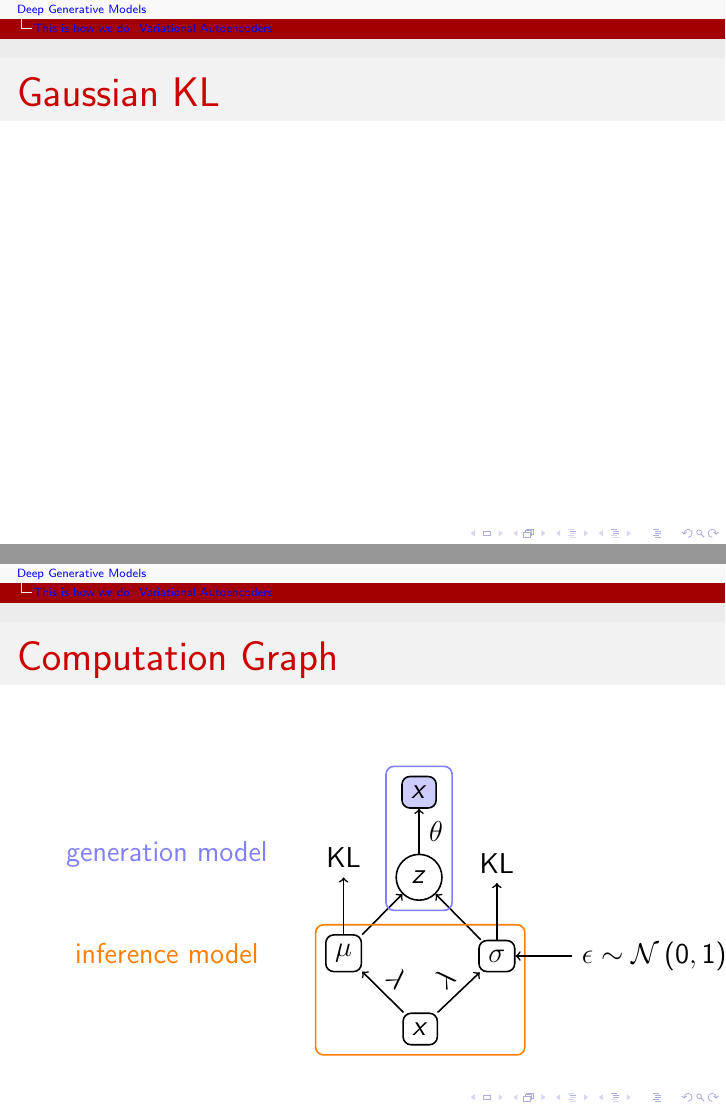
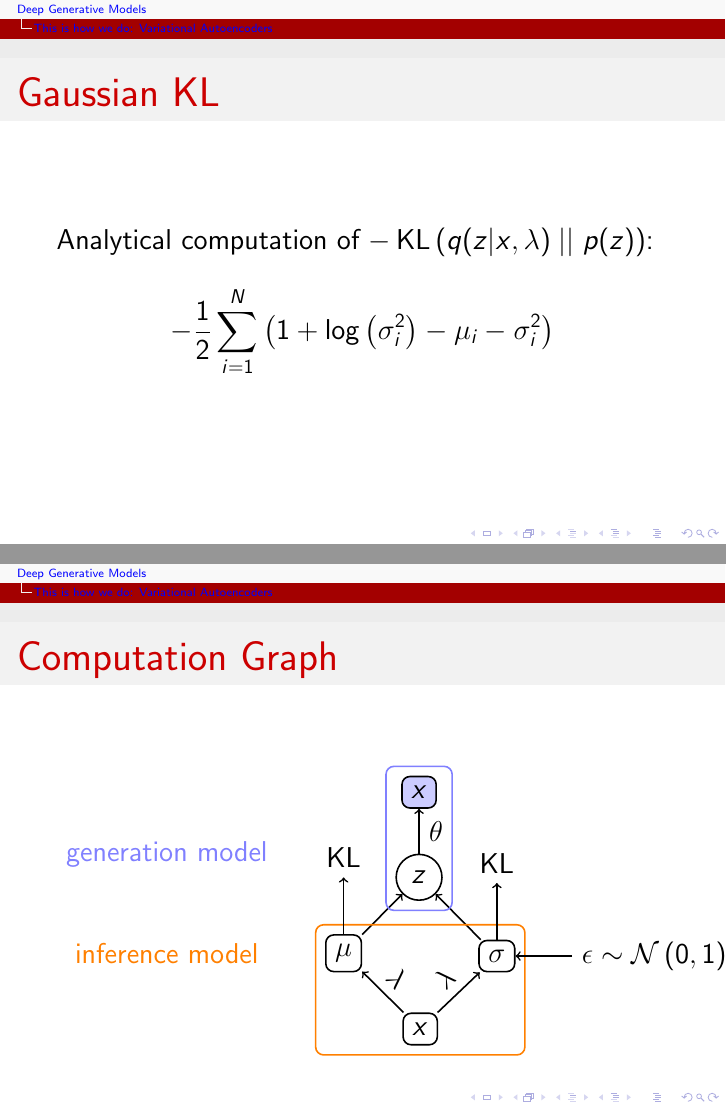
Before and after one commit to vitutorial/VITutorial, LaTeX slides (modules/M6_DeepGenerativeModels/M6_DeepGenerativeModels.tex): pages 68 and 73 of 86, joined at a grey line. Compiled offline with pdfLaTeX.

Commit message:
Add Gaussian KL

```diff
--- a/modules/M6_DeepGenerativeModels/M6_DeepGenerativeModels.tex
+++ b/modules/M6_DeepGenerativeModels/M6_DeepGenerativeModels.tex
@@ -475,8 +475,11 @@ h(\epsilon, \lambda) = \mu(x,\lambda) + \sigma(x, \lambda)  \odot \epsilon~~~\ep
 \end{frame}
 
 \begin{frame}{Gaussian KL}
-
-
+Analytical computation of $ -\KL{q(z|x,\lambda)}{p(z)} $:
+\begin{equation*}
+-\frac{1}{2}\sum_{i=1}^{N}\left(1 + \loga{\sigma^{2}_{i}} -
+\mu_i - \sigma^{2}_{i} \right)
+\end{equation*}
 \end{frame}
 
 \begin{frame}{Computation Graph}
```
Also changed, not shown: modules/M6_DeepGenerativeModels/M6_DeepGenerativeModels.pdf, modules/M6_DeepGenerativeModels/M6_DeepGenerativeModels.tex (2 more changed lines).
